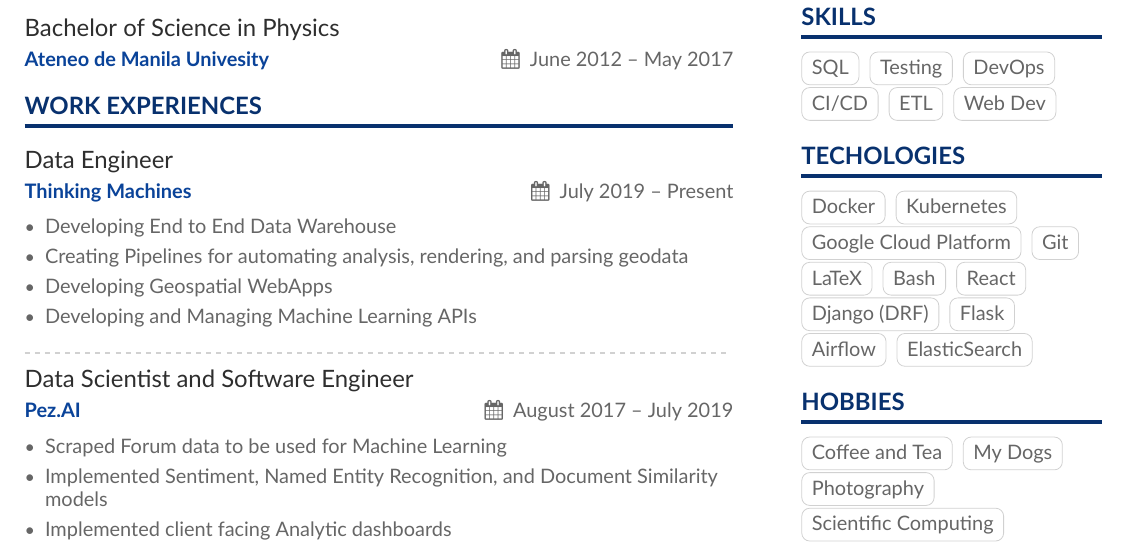
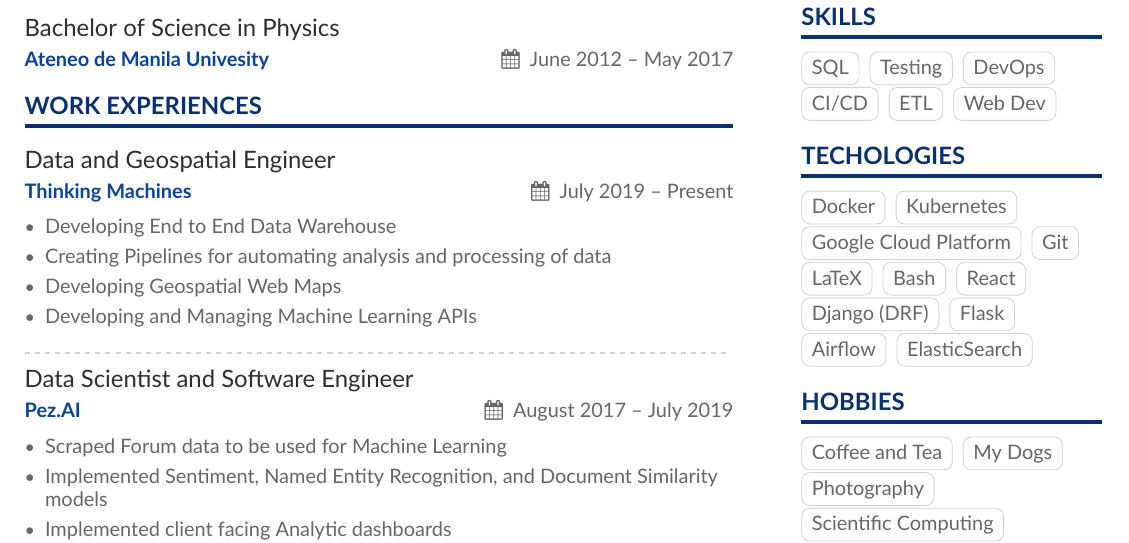
Before and after one commit to jtmiclat/myResume, a LaTeX CV (Resume/Resume.tex): part of page 1 of 2, cut so that both start at the same text. Compiled offline with XeLaTeX.

Commit message:
Update Resume

```diff
--- a/Resume/Resume.tex
+++ b/Resume/Resume.tex
@@ -104,11 +104,11 @@ Aspiring Data and Software Engineer. I am passionate about Data Science, Softwar
 \cvevent{Bachelor of Science in Physics}{Ateneo de Manila Univesity}{June 2012 -- May 2017}{Mandaluyong City, Philippines}
 \cvsection{Work Experiences}
 
-\cvevent{Data Engineer}{Thinking Machines}{July 2019 -- Present}{Taguig City, Philippines}
+\cvevent{Data and Geospatial Engineer}{Thinking Machines}{July 2019 -- Present}{Taguig City, Philippines}
 \begin{itemize}
   \item Developing End to End Data Warehouse
-  \item Creating Pipelines for automating analysis, rendering, and parsing geodata
-  \item Developing Geospatial WebApps
+  \item Creating Pipelines for automating analysis and processing of data
+  \item Developing Geospatial Web Maps
   \item Developing and Managing Machine Learning APIs
 \end{itemize}
 
```
